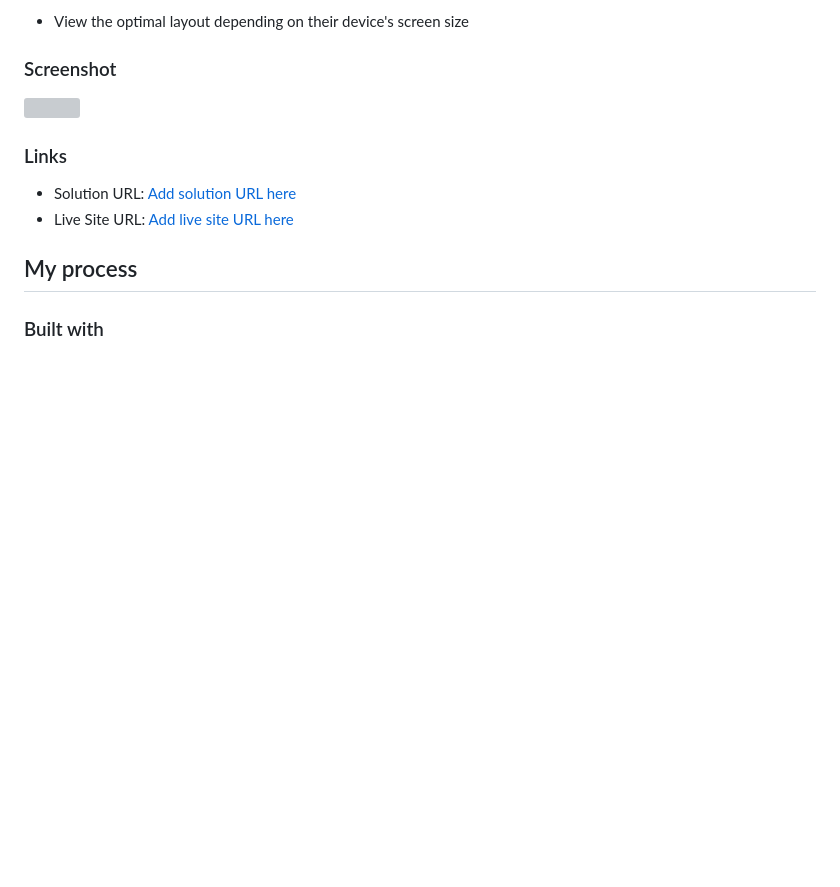
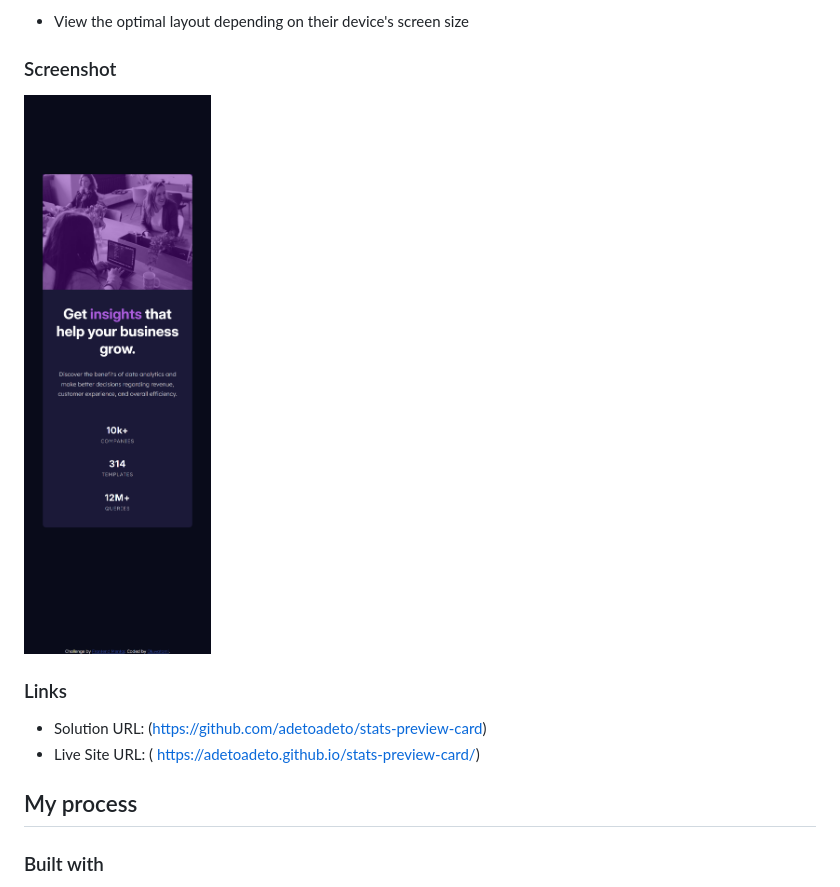
Before and after one commit to adetoadeto/stats-preview-card, a Markdown page: README.md, the part around the change. Rendered like a GitHub page; pictures changed too: solution.png (added); blank space fills up the shorter version; grey boxes are pictures that could not be loaded.

Commit message:
updated README, screenshot added.

```diff
--- a/README.md
+++ b/README.md
@@ -22,12 +22,14 @@ Users should be able to:
 
 ### Screenshot
 
-![](./screenshot.jpg)
+![](./solution.png)
 
 ### Links
 
-- Solution URL: [Add solution URL here](https://your-solution-url.com)
-- Live Site URL: [Add live site URL here](https://your-live-site-url.com)
+- Solution URL: (https://github.com/adetoadeto/stats-preview-card)
+- Live Site URL: ( https://adetoadeto.github.io/stats-preview-card/)
+
+
 
 ## My process
 
```
Also changed, not shown: 1 other file.
